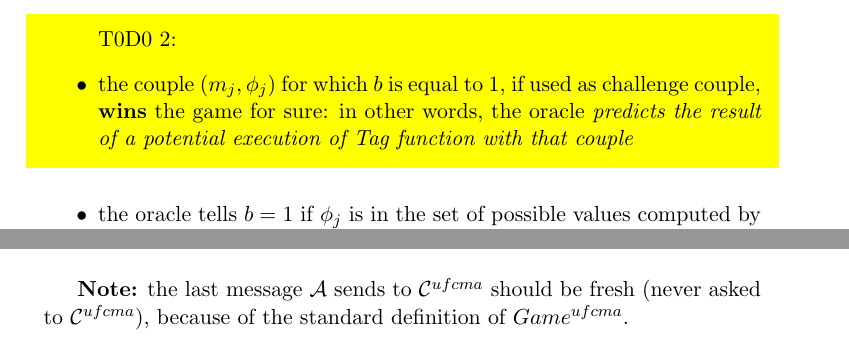
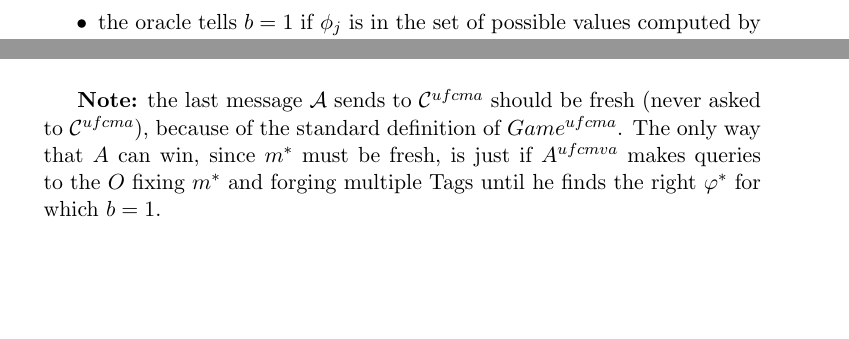
Before and after one commit to blazef104/crypto1819_homework1_solutions, a LaTeX problem sheet (homework1.tex): two parts of page 16 of 17, joined at a grey line, cut at the place of the change, the shorter picture padded with empty space. Compiled offline with pdfLaTeX.

Commit message:
small changes on ex 7

```diff
--- a/homework1.tex
+++ b/homework1.tex
@@ -686,12 +686,6 @@ There are few important considerations to make:
         possible order ( not necessarily as shown in the image)
     \item the last message is the challenge couple $(m^{*}, \phi^{*})$, which
             wins only if the re-computed tag is exactly the same as $\phi^{*}$
-    \todo{
-    \item the couple $(m_{j}, \phi_{j})$ for which $b$ is equal to 1, if
-            used as challenge couple, \textbf{wins} the game for sure: in other
-            words, the oracle \textit{predicts the result of a potential
-            execution of Tag function with that couple}
-        }
     \item the oracle tells $b=1$ if $\phi_{j}$ is in the set of possible values
         computed by $Tag_{k}(m_{j})$
     \item since, when the challenge happens, the verification of $\phi^{*}$ is
@@ -734,7 +726,7 @@ To show that:
 and then $\A$ wins, but this is a contraddiction.\\
 
 \textbf{Note:} the last message $\A$ sends to $\C^{ufcma}$ should be fresh
-(never asked to $\C^{ufcma}$), because of the standard definition of $Game^{ufcma}$.
+(never asked to $\C^{ufcma}$), because of the standard definition of $Game^{ufcma}$. The only way that $A$ can win, since $m^*$ must be fresh, is just if $A^{ufcmva}$ makes queries to the $O$ fixing $m^*$ and forging multiple Tags until he finds the right $\varphi^*$ for which  $b=1$.
 
 \subsubsection{ iii }
 
```
Also changed, not shown: homework1.tex (6 more changed lines).
